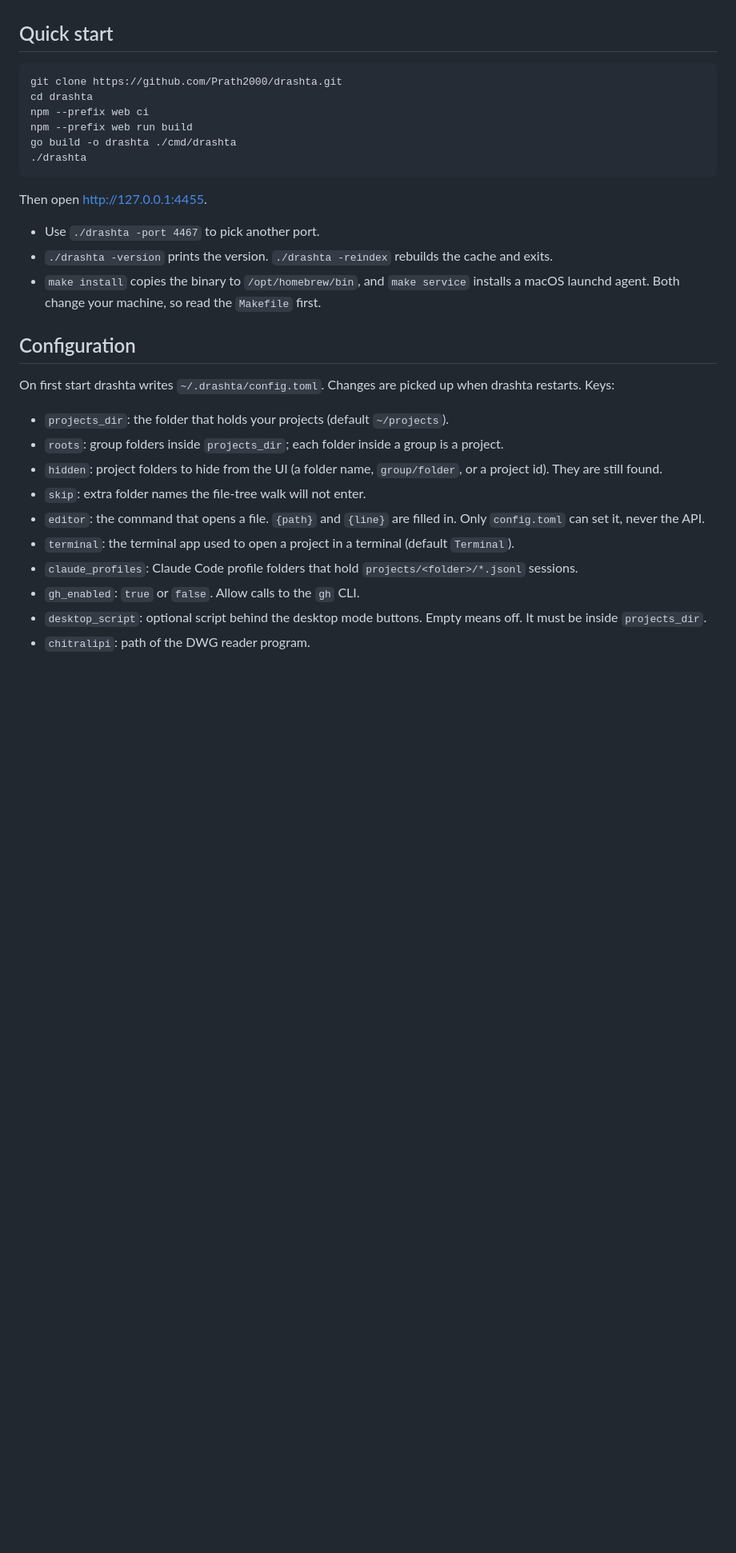
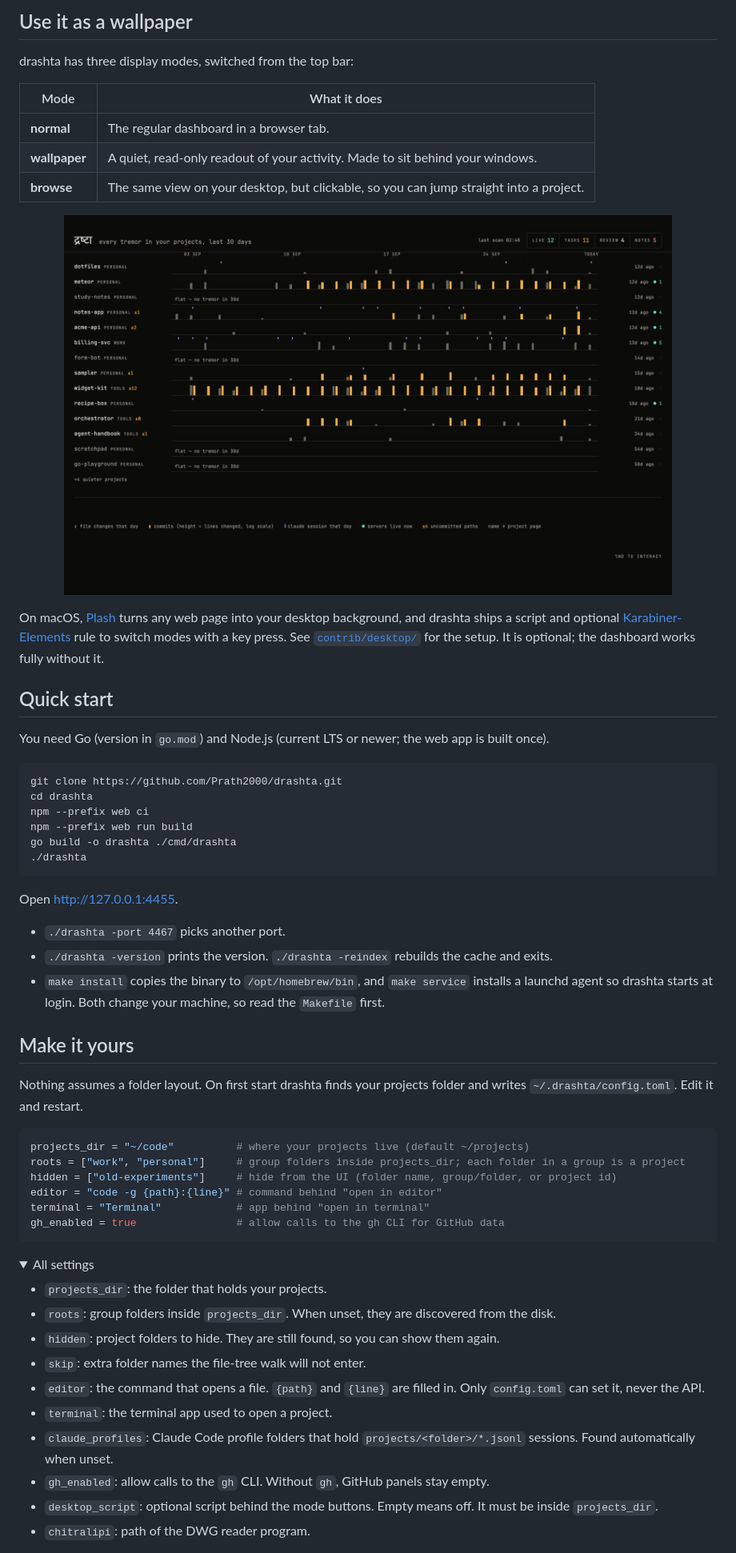
Before and after one commit to Prath2000/drashta, a Markdown page: README.md, the part around one of its changes. Shown at 80% size. Rendered like a GitHub page; pictures changed too: docs/screenshots/wallpaper.png (added); folded sections open; blank space fills up the shorter version.

````diff
--- a/README.md
+++ b/README.md
@@ -33,5 +43,20 @@ Take them from a throwaway instance with invented data, not your real projects (
+## Use it as a wallpaper
+
+drashta has three display modes, switched from the top bar:
+
+| Mode | What it does |
+| --- | --- |
+| **normal** | The regular dashboard in a browser tab. |
+| **wallpaper** | A quiet, read-only readout of your activity. Made to sit behind your windows. |
+| **browse** | The same view on your desktop, but clickable, so you can jump straight into a project. |
+
+<p align="center"><img src="docs/screenshots/wallpaper.png" alt="Wallpaper mode: a quiet read-only readout of project activity" width="760"></p>
+
+On macOS, [Plash](https://sindresorhus.com/plash) turns any web page into your desktop background, and drashta ships a script and optional [Karabiner-Elements](https://karabiner-elements.pqrs.org/) rule to switch modes with a key press. See [`contrib/desktop/`](contrib/desktop/README.md) for the setup. It is optional; the dashboard works fully without it.
 
 ## Quick start
+
+You need Go (version in `go.mod`) and Node.js (current LTS or newer; the web app is built once).
 
 ```bash
 git clone https://github.com/Prath2000/drashta.git
@@ -42,24 +67,36 @@ go build -o drashta ./cmd/drashta
 ./drashta
 ```
 
-Then open <http://127.0.0.1:4455>.
+Open <http://127.0.0.1:4455>.
 
-- Use `./drashta -port 4467` to pick another port.
+- `./drashta -port 4467` picks another port.
 - `./drashta -version` prints the version. `./drashta -reindex` rebuilds the cache and exits.
-- `make install` copies the binary to `/opt/homebrew/bin`, and `make service` installs a macOS launchd agent. Both change your machine, so read the `Makefile` first.
+- `make install` copies the binary to `/opt/homebrew/bin`, and `make service` installs a launchd agent so drashta starts at login. Both change your machine, so read the `Makefile` first.
 
-## Configuration
+## Make it yours
 
-On first start drashta writes `~/.drashta/config.toml`. Changes are picked up when drashta restarts. Keys:
+Nothing assumes a folder layout. On first start drashta finds your projects folder and writes `~/.drashta/config.toml`. Edit it and restart.
 
-- `projects_dir`: the folder that holds your projects (default `~/projects`).
-- `roots`: group folders inside `projects_dir`; each folder inside a group is a project.
-- `hidden`: project folders to hide from the UI (a folder name, `group/folder`, or a project id). They are still found.
+```toml
+projects_dir = "~/code"          # where your projects live (default ~/projects)
+roots = ["work", "personal"]     # group folders inside projects_dir; each folder in a group is a project
+hidden = ["old-experiments"]     # hide from the UI (folder name, group/folder, or project id)
+editor = "code -g {path}:{line}" # command behind "open in editor"
+terminal = "Terminal"            # app behind "open in terminal"
+gh_enabled = true                # allow calls to the gh CLI for GitHub data
+```
+
+<details>
+<summary>All settings</summary>
+
+- `projects_dir`: the folder that holds your projects.
+- `roots`: group folders inside `projects_dir`. When unset, they are discovered from the disk.
+- `hidden`: project folders to hide. They are still found, so you can show them again.
 - `skip`: extra folder names the file-tree walk will not enter.
 - `editor`: the command that opens a file. `{path}` and `{line}` are filled in. Only `config.toml` can set it, never the API.
-- `terminal`: the terminal app used to open a project in a terminal (default `Terminal`).
-- `claude_profiles`: Claude Code profile folders that hold `projects/<folder>/*.jsonl` sessions.
-- `gh_enabled`: `true` or `false`. Allow calls to the `gh` CLI.
-- `desktop_script`: optional script behind the desktop mode buttons. Empty means off. It must be inside `projects_dir`.
+- `terminal`: the terminal app used to open a project.
+- `claude_profiles`: Claude Code profile folders that hold `projects/<folder>/*.jsonl` sessions. Found automatically when unset.
+- `gh_enabled`: allow calls to the `gh` CLI. Without `gh`, GitHub panels stay empty.
+- `desktop_script`: optional script behind the mode buttons. Empty means off. It must be inside `projects_dir`.
 - `chitralipi`: path of the DWG reader program.
 
````
Also changed, not shown: other parts of README.md (+67 -62 lines), CLAUDE.md (deleted, +0 -43 lines), docs/screenshots/overview.png (added), docs/screenshots/project.png (added), docs/screenshots/tracker.png (added), 3 other files.
